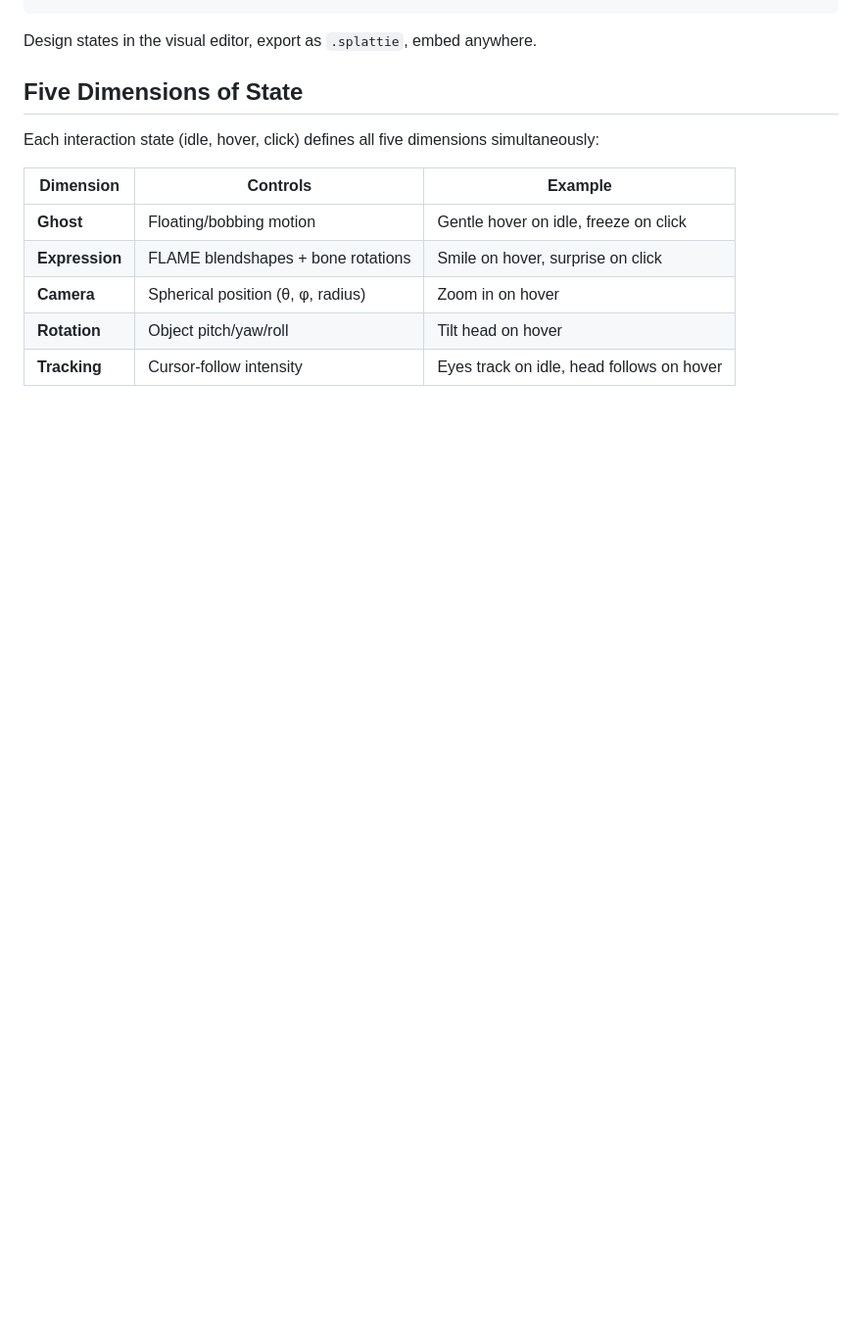
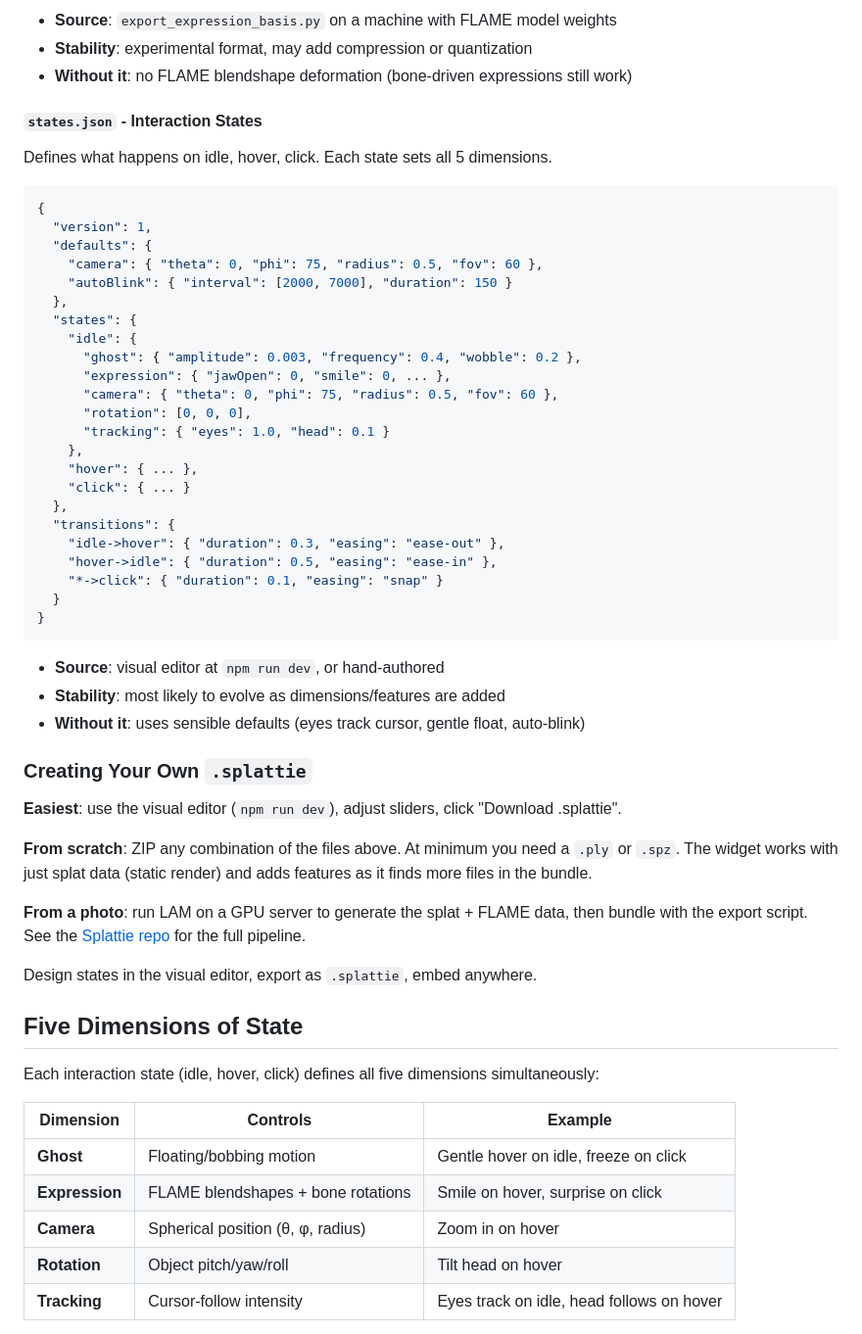
Before and after one commit to affromero/splattie-widget, a Markdown page: README.md, the part around one of its changes. Shown at 98% size. GitHub-like rendering; blank space fills up the shorter version.

````diff
--- a/README.md
+++ b/README.md
@@ -64,3 +128,48 @@ avatar.splattie
+- **Source**: `export_expression_basis.py` on a machine with FLAME model weights
+- **Stability**: experimental format, may add compression or quantization
+- **Without it**: no FLAME blendshape deformation (bone-driven expressions still work)
+
+#### `states.json` - Interaction States
+
+Defines what happens on idle, hover, click. Each state sets all 5 dimensions.
+
+```json
+{
+  "version": 1,
+  "defaults": {
+    "camera": { "theta": 0, "phi": 75, "radius": 0.5, "fov": 60 },
+    "autoBlink": { "interval": [2000, 7000], "duration": 150 }
+  },
+  "states": {
+    "idle": {
+      "ghost": { "amplitude": 0.003, "frequency": 0.4, "wobble": 0.2 },
+      "expression": { "jawOpen": 0, "smile": 0, ... },
+      "camera": { "theta": 0, "phi": 75, "radius": 0.5, "fov": 60 },
+      "rotation": [0, 0, 0],
+      "tracking": { "eyes": 1.0, "head": 0.1 }
+    },
+    "hover": { ... },
+    "click": { ... }
+  },
+  "transitions": {
+    "idle->hover": { "duration": 0.3, "easing": "ease-out" },
+    "hover->idle": { "duration": 0.5, "easing": "ease-in" },
+    "*->click": { "duration": 0.1, "easing": "snap" }
+  }
+}
+```
+
+- **Source**: visual editor at `npm run dev`, or hand-authored
+- **Stability**: most likely to evolve as dimensions/features are added
+- **Without it**: uses sensible defaults (eyes track cursor, gentle float, auto-blink)
+
+### Creating Your Own `.splattie`
+
+**Easiest**: use the visual editor (`npm run dev`), adjust sliders, click "Download .splattie".
+
+**From scratch**: ZIP any combination of the files above. At minimum you need a `.ply` or `.spz`. The widget works with just splat data (static render) and adds features as it finds more files in the bundle.
+
+**From a photo**: run LAM on a GPU server to generate the splat + FLAME data, then bundle with the export script. See the [Splattie repo](https://github.com/affromero/splattie) for the full pipeline.
 
 Design states in the visual editor, export as `.splattie`, embed anywhere.
 
````
Also changed, not shown: other parts of README.md (+70 -6 lines).
